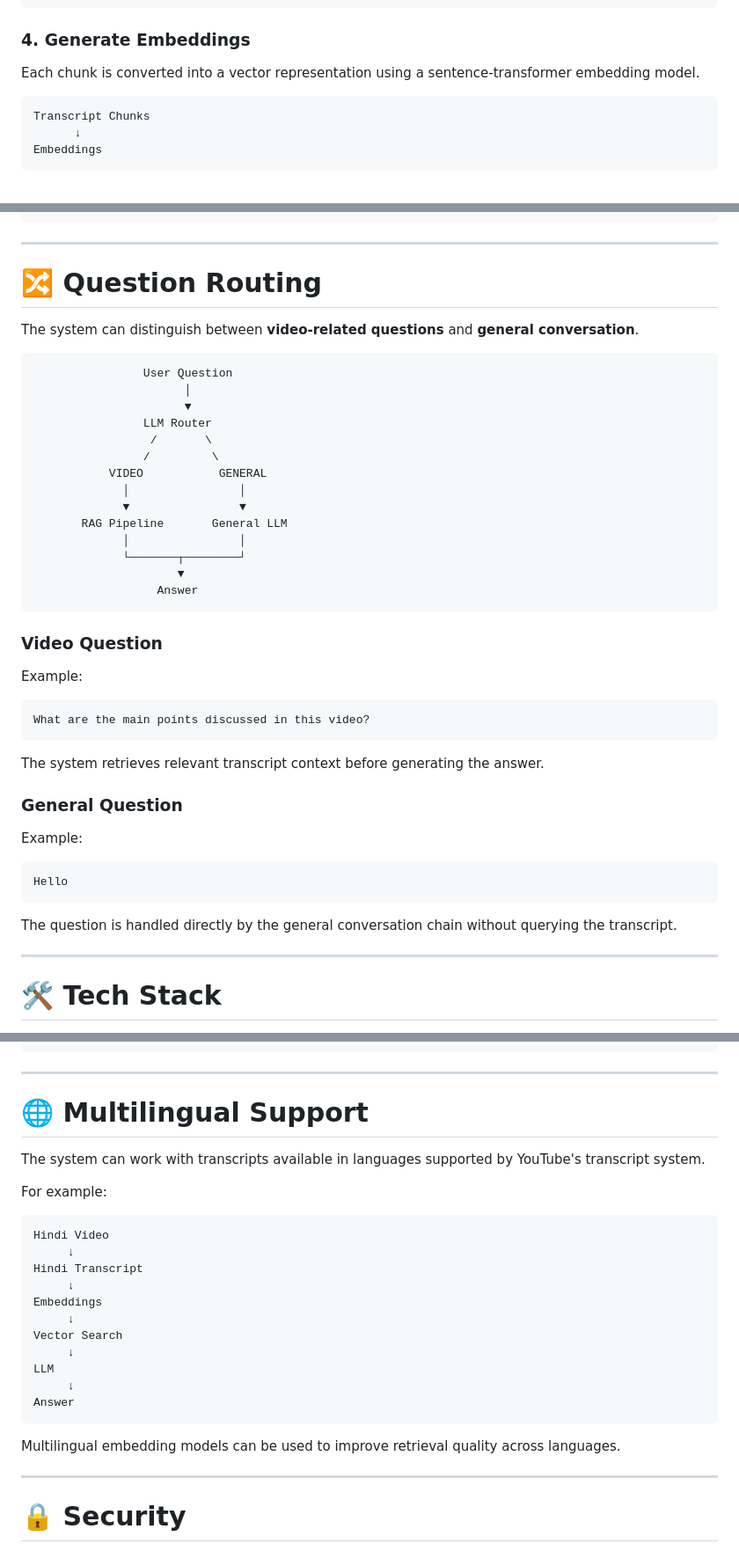
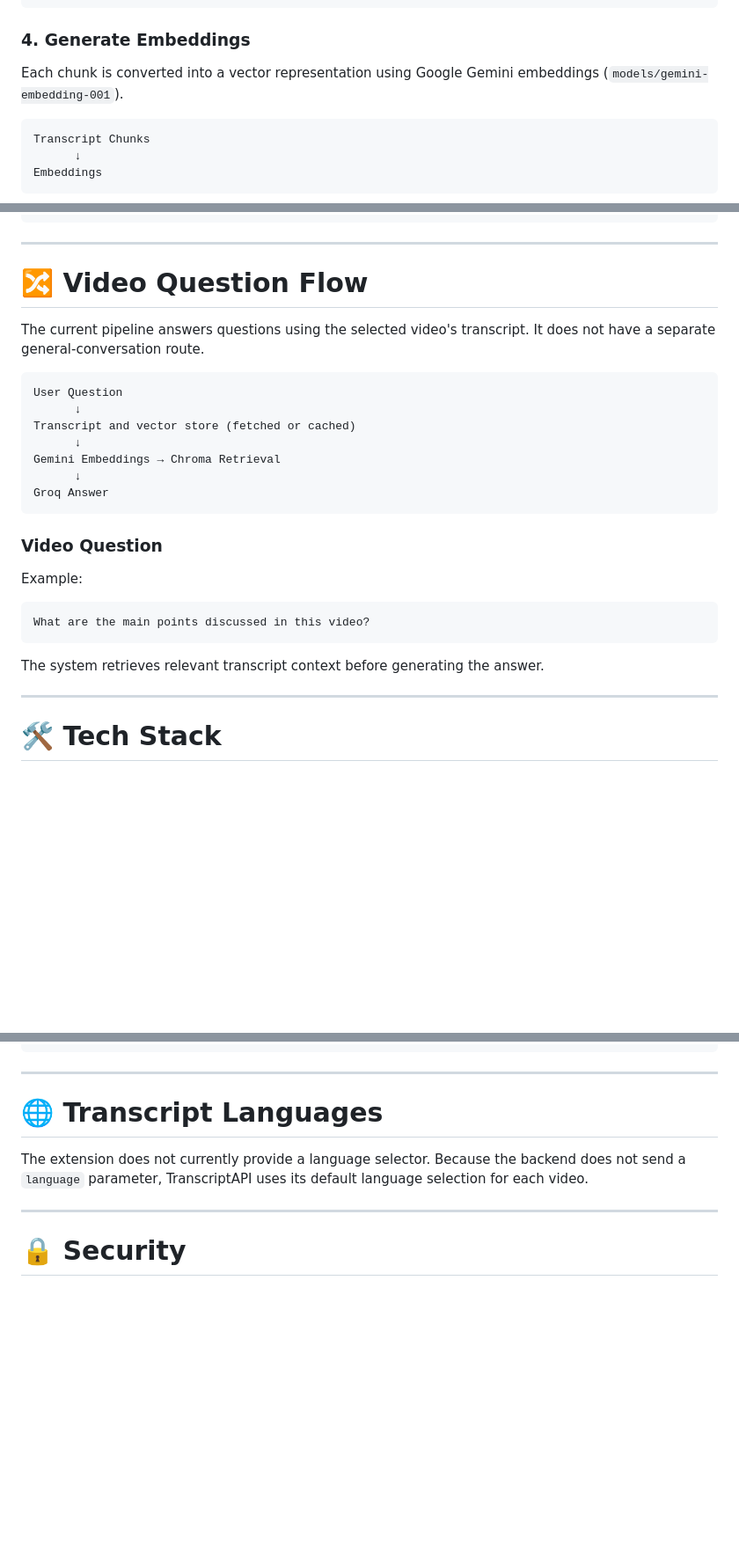
Before and after one commit to DaemonGodx/YoutubeExtensionChat, a Markdown page: README.md, 3 parts joined by grey strips. Shown at 88% size. Drawn GitHub-style; blank space fills up the shorter version.

````diff
--- a/README.md
+++ b/README.md
@@ -120,7 +126,7 @@ chunk_overlap = 200
 
 ### 4. Generate Embeddings
 
-Each chunk is converted into a vector representation using a sentence-transformer embedding model.
+Each chunk is converted into a vector representation using Google Gemini embeddings (`models/gemini-embedding-001`).
 
 ```text
 Transcript Chunks
@@ -164,25 +170,18 @@ Question + Retrieved Context
 
 ---
 
-# 🔀 Question Routing
+# 🔀 Video Question Flow
 
-The system can distinguish between **video-related questions** and **general conversation**.
+The current pipeline answers questions using the selected video's transcript. It does not have a separate general-conversation route.
 
 ```text
-                User Question
-                      │
-                      ▼
-                LLM Router
-                 /       \
-                /         \
-           VIDEO           GENERAL
-             │                │
-             ▼                ▼
-       RAG Pipeline       General LLM
-             │                │
-             └───────┬────────┘
-                     ▼
-                  Answer
+User Question
+      ↓
+Transcript and vector store (fetched or cached)
+      ↓
+Gemini Embeddings → Chroma Retrieval
+      ↓
+Groq Answer
 ```
 
 ### Video Question
@@ -194,16 +193,6 @@ What are the main points discussed in this video?
 ```
 
 The system retrieves relevant transcript context before generating the answer.
-
-### General Question
-
-Example:
-
-```text
-Hello
-```
-
-The question is handled directly by the general conversation chain without querying the transcript.
 
 ---
 
@@ -475,27 +450,9 @@ Answer
 
 ---
 
-# 🌐 Multilingual Support
+# 🌐 Transcript Languages
 
-The system can work with transcripts available in languages supported by YouTube's transcript system.
-
-For example:
-
-```text
-Hindi Video
-     ↓
-Hindi Transcript
-     ↓
-Embeddings
-     ↓
-Vector Search
-     ↓
-LLM
-     ↓
-Answer
-```
-
-Multilingual embedding models can be used to improve retrieval quality across languages.
+The extension does not currently provide a language selector. Because the backend does not send a `language` parameter, TranscriptAPI uses its default language selection for each video.
 
 ---
 
````
Also changed, not shown: other parts of README.md (+30 -37 lines).
